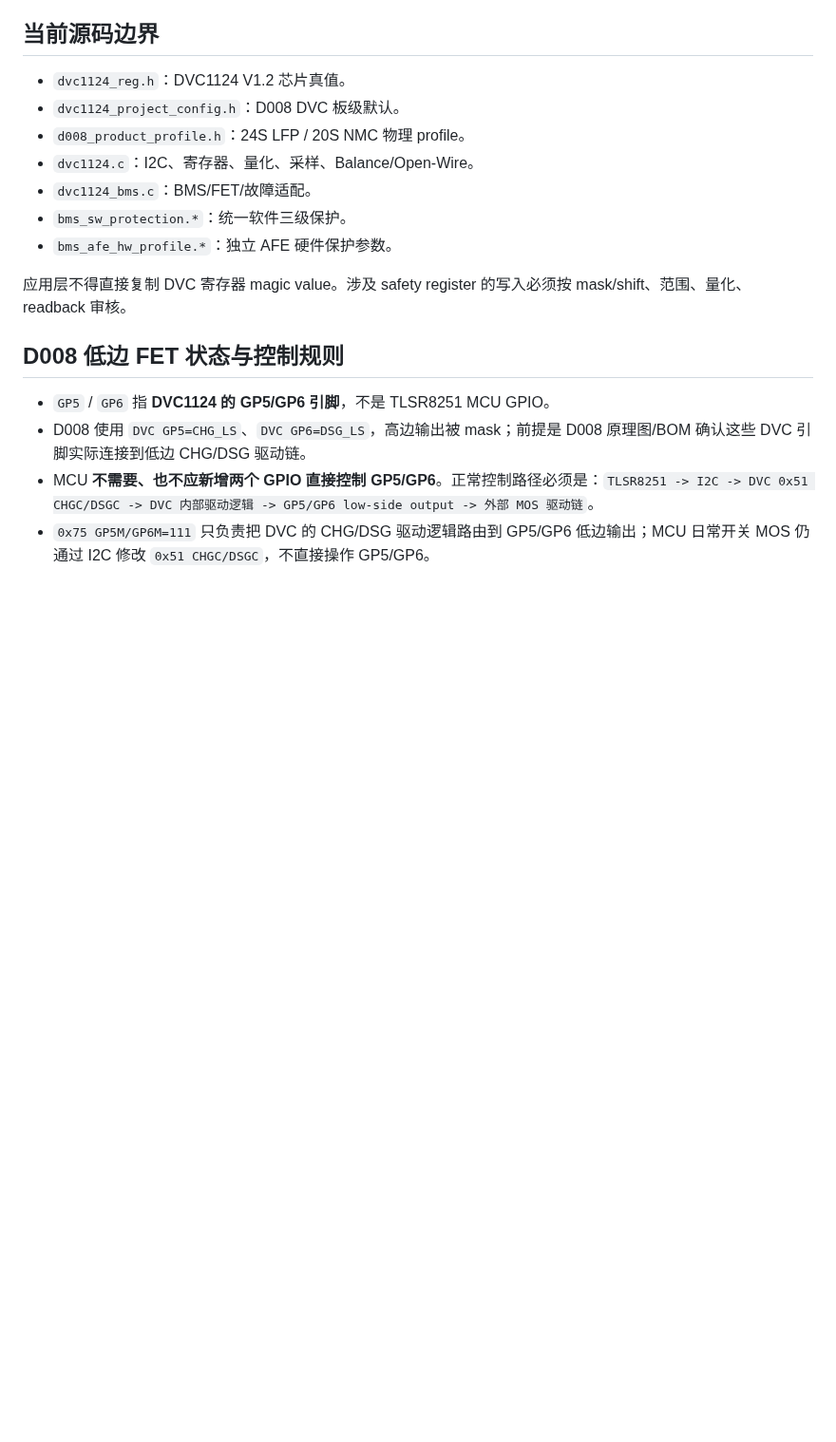
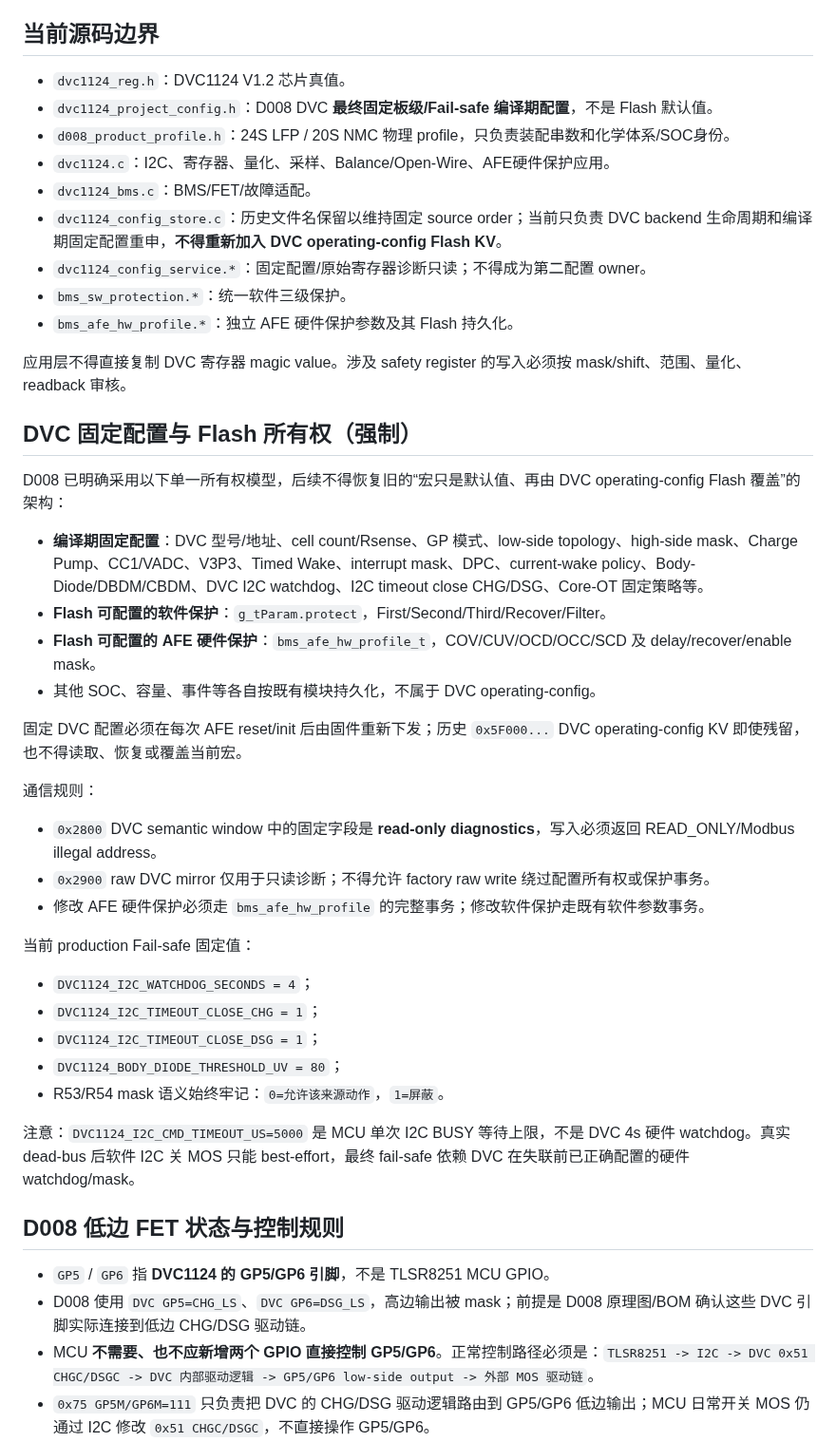
Before and after one commit to CS19970929/telink-new-sdk-b85, a Markdown page: AGENTS.md, the part around one of its changes. Shown at 95% size. Drawn GitHub-style; blank space fills up the shorter version.

Commit message:
docs(d008): lock DVC config ownership rules

```diff
--- a/AGENTS.md
+++ b/AGENTS.md
@@ -24,14 +24,43 @@
 ## 当前源码边界
 
 - `dvc1124_reg.h`：DVC1124 V1.2 芯片真值。
-- `dvc1124_project_config.h`：D008 DVC 板级默认。
-- `d008_product_profile.h`：24S LFP / 20S NMC 物理 profile。
-- `dvc1124.c`：I2C、寄存器、量化、采样、Balance/Open-Wire。
+- `dvc1124_project_config.h`：D008 DVC **最终固定板级/Fail-safe 编译期配置**，不是 Flash 默认值。
+- `d008_product_profile.h`：24S LFP / 20S NMC 物理 profile，只负责装配串数和化学体系/SOC身份。
+- `dvc1124.c`：I2C、寄存器、量化、采样、Balance/Open-Wire、AFE硬件保护应用。
 - `dvc1124_bms.c`：BMS/FET/故障适配。
+- `dvc1124_config_store.c`：历史文件名保留以维持固定 source order；当前只负责 DVC backend 生命周期和编译期固定配置重申，**不得重新加入 DVC operating-config Flash KV**。
+- `dvc1124_config_service.*`：固定配置/原始寄存器诊断只读；不得成为第二配置 owner。
 - `bms_sw_protection.*`：统一软件三级保护。
-- `bms_afe_hw_profile.*`：独立 AFE 硬件保护参数。
+- `bms_afe_hw_profile.*`：独立 AFE 硬件保护参数及其 Flash 持久化。
 
 应用层不得直接复制 DVC 寄存器 magic value。涉及 safety register 的写入必须按 mask/shift、范围、量化、readback 审核。
+
+## DVC 固定配置与 Flash 所有权（强制）
+
+D008 已明确采用以下单一所有权模型，后续不得恢复旧的“宏只是默认值、再由 DVC operating-config Flash 覆盖”的架构：
+
+- **编译期固定配置**：DVC 型号/地址、cell count/Rsense、GP 模式、low-side topology、high-side mask、Charge Pump、CC1/VADC、V3P3、Timed Wake、interrupt mask、DPC、current-wake policy、Body-Diode/DBDM/CBDM、DVC I2C watchdog、I2C timeout close CHG/DSG、Core-OT 固定策略等。
+- **Flash 可配置的软件保护**：`g_tParam.protect`，First/Second/Third/Recover/Filter。
+- **Flash 可配置的 AFE 硬件保护**：`bms_afe_hw_profile_t`，COV/CUV/OCD/OCC/SCD 及 delay/recover/enable mask。
+- 其他 SOC、容量、事件等各自按既有模块持久化，不属于 DVC operating-config。
+
+固定 DVC 配置必须在每次 AFE reset/init 后由固件重新下发；历史 `0x5F000...` DVC operating-config KV 即使残留，也不得读取、恢复或覆盖当前宏。
+
+通信规则：
+
+- `0x2800` DVC semantic window 中的固定字段是 **read-only diagnostics**，写入必须返回 READ_ONLY/Modbus illegal address。
+- `0x2900` raw DVC mirror 仅用于只读诊断；不得允许 factory raw write 绕过配置所有权或保护事务。
+- 修改 AFE 硬件保护必须走 `bms_afe_hw_profile` 的完整事务；修改软件保护走既有软件参数事务。
+
+当前 production Fail-safe 固定值：
+
+- `DVC1124_I2C_WATCHDOG_SECONDS = 4`；
+- `DVC1124_I2C_TIMEOUT_CLOSE_CHG = 1`；
+- `DVC1124_I2C_TIMEOUT_CLOSE_DSG = 1`；
+- `DVC1124_BODY_DIODE_THRESHOLD_UV = 80`；
+- R53/R54 mask 语义始终牢记：`0=允许该来源动作`，`1=屏蔽`。
+
+注意：`DVC1124_I2C_CMD_TIMEOUT_US=5000` 是 MCU 单次 I2C BUSY 等待上限，不是 DVC 4s 硬件 watchdog。真实 dead-bus 后软件 I2C 关 MOS 只能 best-effort，最终 fail-safe 依赖 DVC 在失联前已正确配置的硬件 watchdog/mask。
 
 ## D008 低边 FET 状态与控制规则
 
```
Also changed, not shown: other parts of AGENTS.md (+11 -8 lines).
